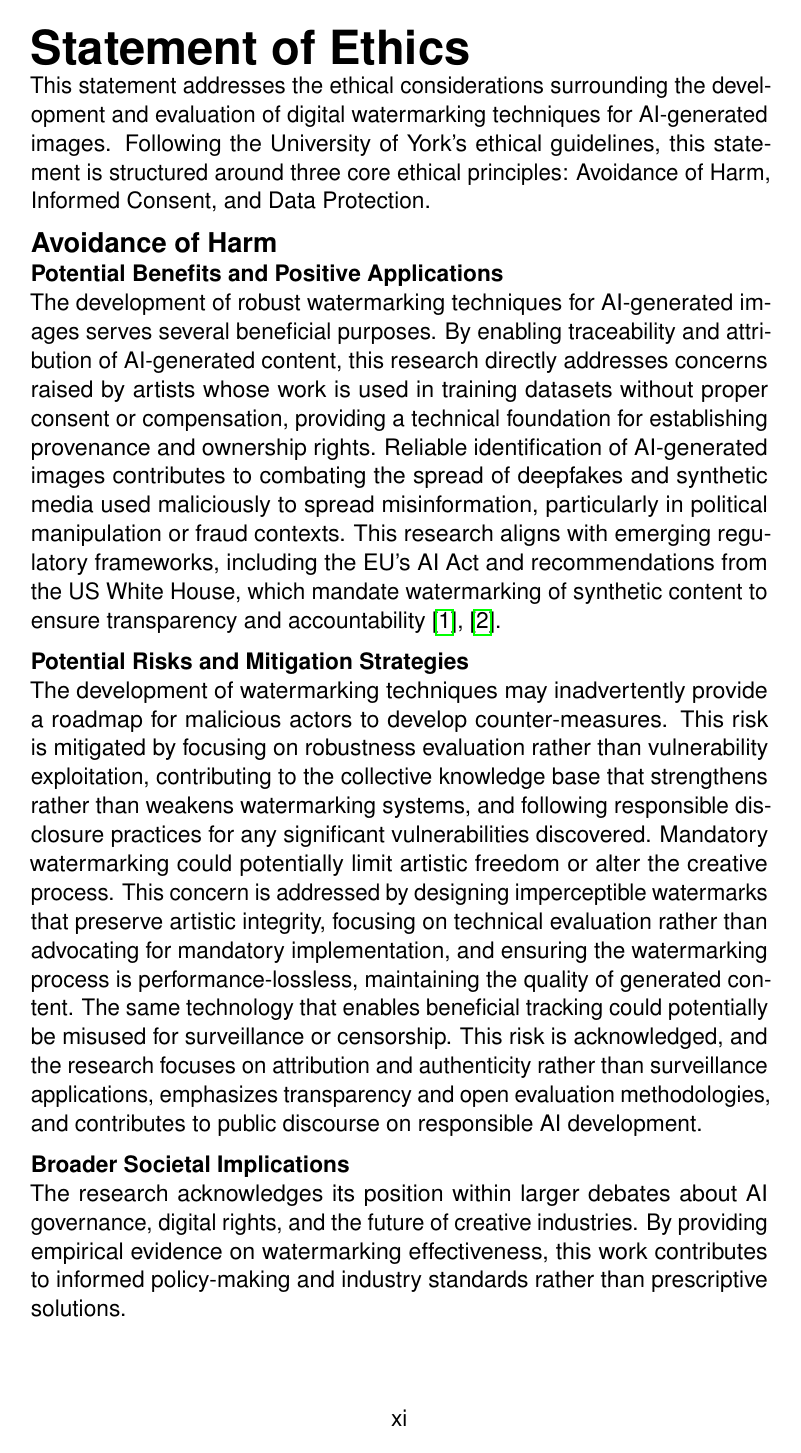
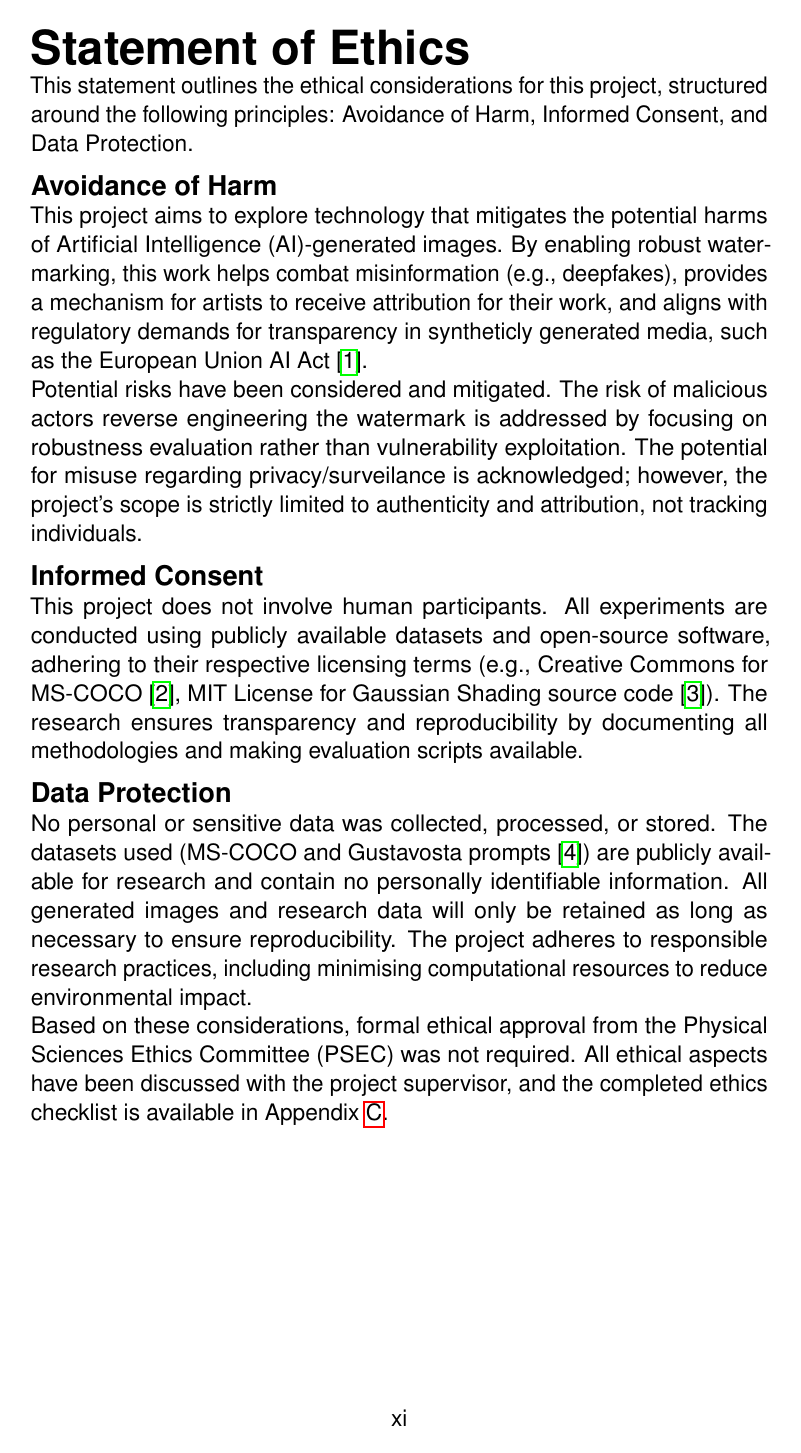
Before and after one commit to mischazay/Gen-AI-Watermark-Identification, a LaTeX thesis (Report.tex): page 11 of 58 before the commit and page 11 of 57 after it. Compiled offline with pdfLaTeX.

Commit message:
Revise ethics statement in Report.tex to clarify considerations for AI-generated images, streamline sections on potential risks and informed consent, and add an ethics checklist for transparency.

```diff
--- a/Report.tex
+++ b/Report.tex
@@ -93,17 +93,12 @@
 
 
 \begin{ethics}
-This statement addresses the ethical considerations surrounding the development and evaluation of digital watermarking techniques for AI-generated images. Following the University of York's ethical guidelines, this statement is structured around three core ethical principles: Avoidance of Harm, Informed Consent, and Data Protection.
+This statement outlines the ethical considerations for this project, structured around the following principles: Avoidance of Harm, Informed Consent, and Data Protection.
 
 \subsection*{Avoidance of Harm}
+This project aims to explore technology that mitigates the potential harms of \ac{AI}-generated images. By enabling robust watermarking, this work helps combat misinformation (e.g., deepfakes), provides a mechanism for artists to receive attribution for their work, and aligns with regulatory demands for transparency in syntheticly generated media, such as the European Union \ac{AI} Act \cite{RegulationEU20242024}.
 
-\subsubsection*{Potential Benefits and Positive Applications}
-The development of robust watermarking techniques for AI-generated images serves several beneficial purposes. By enabling traceability and attribution of AI-generated content, this research directly addresses concerns raised by artists whose work is used in training datasets without proper consent or compensation, providing a technical foundation for establishing provenance and ownership rights. Reliable identification of AI-generated images contributes to combating the spread of deepfakes and synthetic media used maliciously to spread misinformation, particularly in political manipulation or fraud contexts. This research aligns with emerging regulatory frameworks, including the EU's AI Act and recommendations from the US White House, which mandate watermarking of synthetic content to ensure transparency and accountability \cite{houseExecutiveOrderSafe2023, RegulationEU20242024}.
-
-\subsubsection*{Potential Risks and Mitigation Strategies}
-The development of watermarking techniques may inadvertently provide a roadmap for malicious actors to develop counter-measures. This risk is mitigated by focusing on robustness evaluation rather than vulnerability exploitation, contributing to the collective knowledge base that strengthens rather than weakens watermarking systems, and following responsible disclosure practices for any significant vulnerabilities discovered. Mandatory watermarking could potentially limit artistic freedom or alter the creative process. This concern is addressed by designing imperceptible watermarks that preserve artistic integrity, focusing on technical evaluation rather than advocating for mandatory implementation, and ensuring the watermarking process is performance-lossless, maintaining the quality of generated content. The same technology that enables beneficial tracking could potentially be misused for surveillance or censorship. This risk is acknowledged, and the research focuses on attribution and authenticity rather than surveillance applications, emphasizes transparency and open evaluation methodologies, and contributes to public discourse on responsible AI development.
-
-\subsubsection*{Broader Societal Implications}
-The research acknowledges its position within larger debates about AI governance, digital rights, and the future of creative industries. By providing empirical evidence on watermarking effectiveness, this work contributes to informed policy-making and industry standards rather than prescriptive solutions.
+Potential risks have been considered and mitigated. The risk of malicious actors reverse engineering the watermark is addressed by focusing on robustness evaluation rather than vulnerability exploitation. The potential for misuse regarding privacy/surveilance is acknowledged; however, the project's scope is strictly limited to authenticity and attribution, not tracking individuals.
 
 \subsection*{Informed Consent}
+This project does not involve human participants. All experiments are conducted using publicly available datasets and open-source software, adhering to their respective licensing terms (e.g., Creative Commons for MS-COCO \cite{linMicrosoftCOCOCommon2015}, MIT License for Gaussian Shading source code \cite{__fubar__BsmhmmlfGaussianShading2025}). The research ensures transparency and reproducibility by documenting all methodologies and making evaluation scripts available.
@@ -119,3 +105,5 @@ Although informed consent from human participants is not applicable, the researc
 
 \subsection*{Data Protection}
+No personal or sensitive data was collected, processed, or stored. The datasets used (MS-COCO and Gustavosta prompts \cite{GustavostaStableDiffusionPromptsDatasets2023}) are publicly available for research and contain no personally identifiable information. All generated images and research data will only be retained as long as necessary to ensure reproducibility. The project adheres to responsible research practices, including minimising computational resources to reduce environmental impact.
 
+Based on these considerations, formal ethical approval from the Physical Sciences Ethics Committee (PSEC) was not required. All ethical aspects have been discussed with the project supervisor, and the completed ethics checklist is available in Appendix \ref{app:EthicsChecklist}.
```
Also changed, not shown: Report.tex (27 more changed lines).
